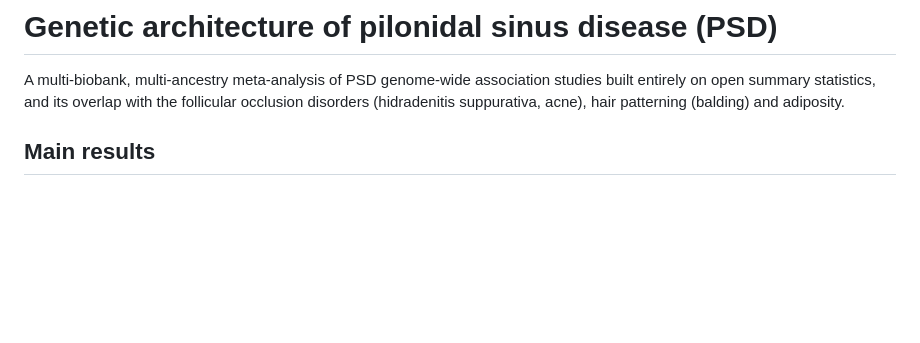
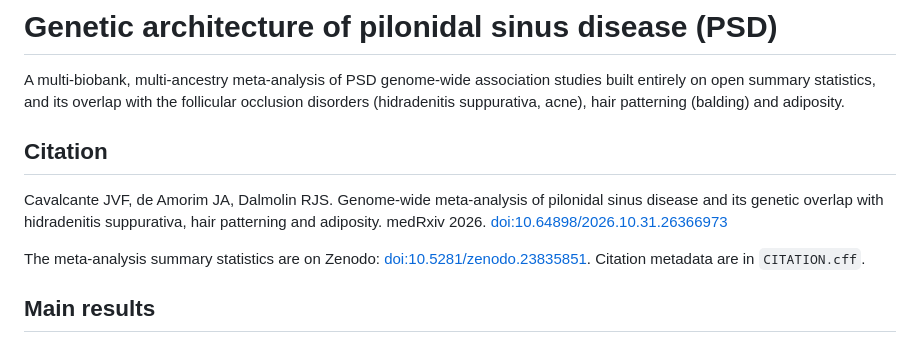
Before and after one commit to dalmolingroup/pilonidal_genetics, a Markdown page: README.md, the part around the change. Rendered like a GitHub page; blank space fills up the shorter version.

Commit message:
docs(readme): cite the medRxiv preprint and the Zenodo summary statistics

```diff
--- a/README.md
+++ b/README.md
@@ -3,6 +3,15 @@
 A multi-biobank, multi-ancestry meta-analysis of PSD genome-wide association studies built entirely on open summary
 statistics, and its overlap with the follicular occlusion disorders (hidradenitis suppurativa, acne), hair patterning
 (balding) and adiposity.
+
+## Citation
+
+Cavalcante JVF, de Amorim JA, Dalmolin RJS. Genome-wide meta-analysis of pilonidal sinus disease and its genetic overlap
+with hidradenitis suppurativa, hair patterning and adiposity. medRxiv 2026.
+[doi:10.64898/2026.10.31.26366973](https://doi.org/10.64898/2026.10.31.26366973)
+
+The meta-analysis summary statistics are on Zenodo: [doi:10.5281/zenodo.23835851](https://doi.org/10.5281/zenodo.23835851).
+Citation metadata are in `CITATION.cff`.
 
 ## Main results
 
```
